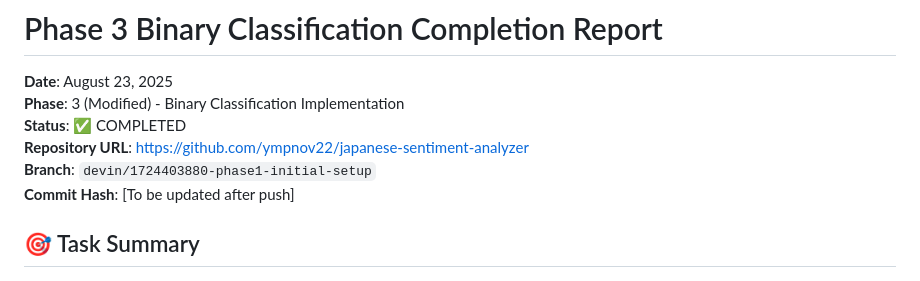
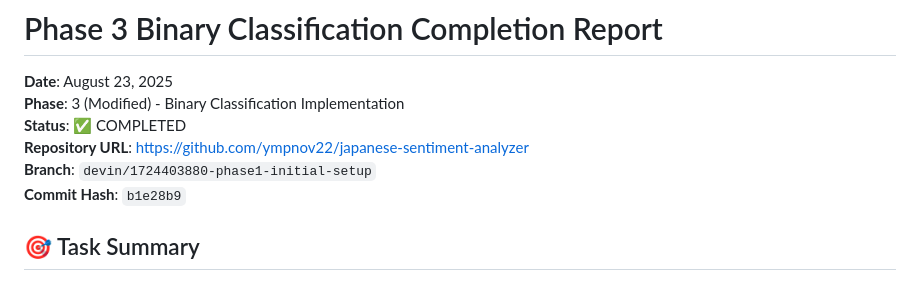
Before and after one commit to ympnov22/japanese-sentiment-analyzer, a Markdown page: phase3_binary_completion_report.md, the part around the change. GitHub-like rendering.

Commit message:
Update completion report with final commit hash
Co-Authored-By: ヤマシタ　ヤスヒロ <ympnov22@gmail.com>

```diff
--- a/phase3_binary_completion_report.md
+++ b/phase3_binary_completion_report.md
@@ -5,7 +5,7 @@
 **Status**: ✅ COMPLETED
 **Repository URL**: https://github.com/ympnov22/japanese-sentiment-analyzer
 **Branch**: `devin/1724403880-phase1-initial-setup`
-**Commit Hash**: [To be updated after push]
+**Commit Hash**: `b1e28b9`
 
 ## 🎯 Task Summary
 
```
